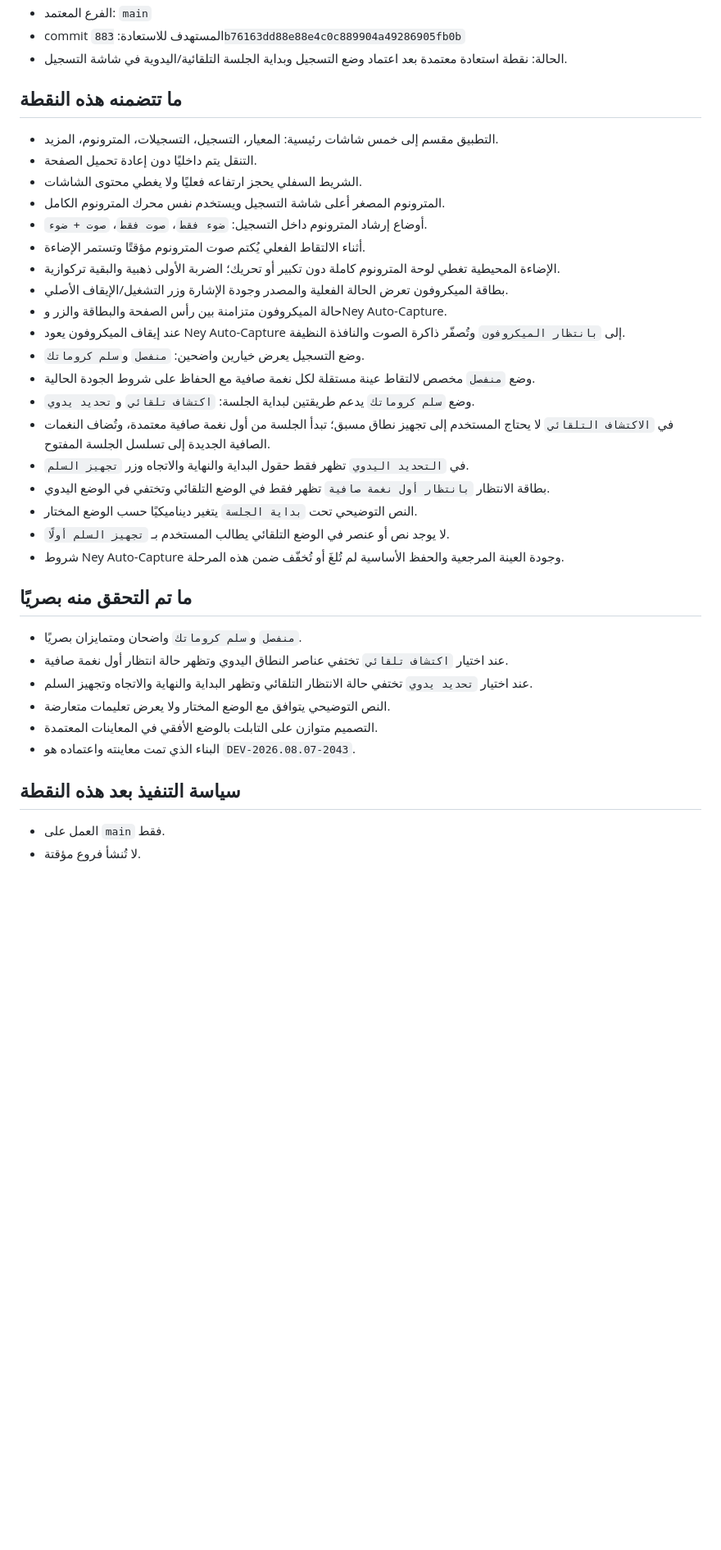
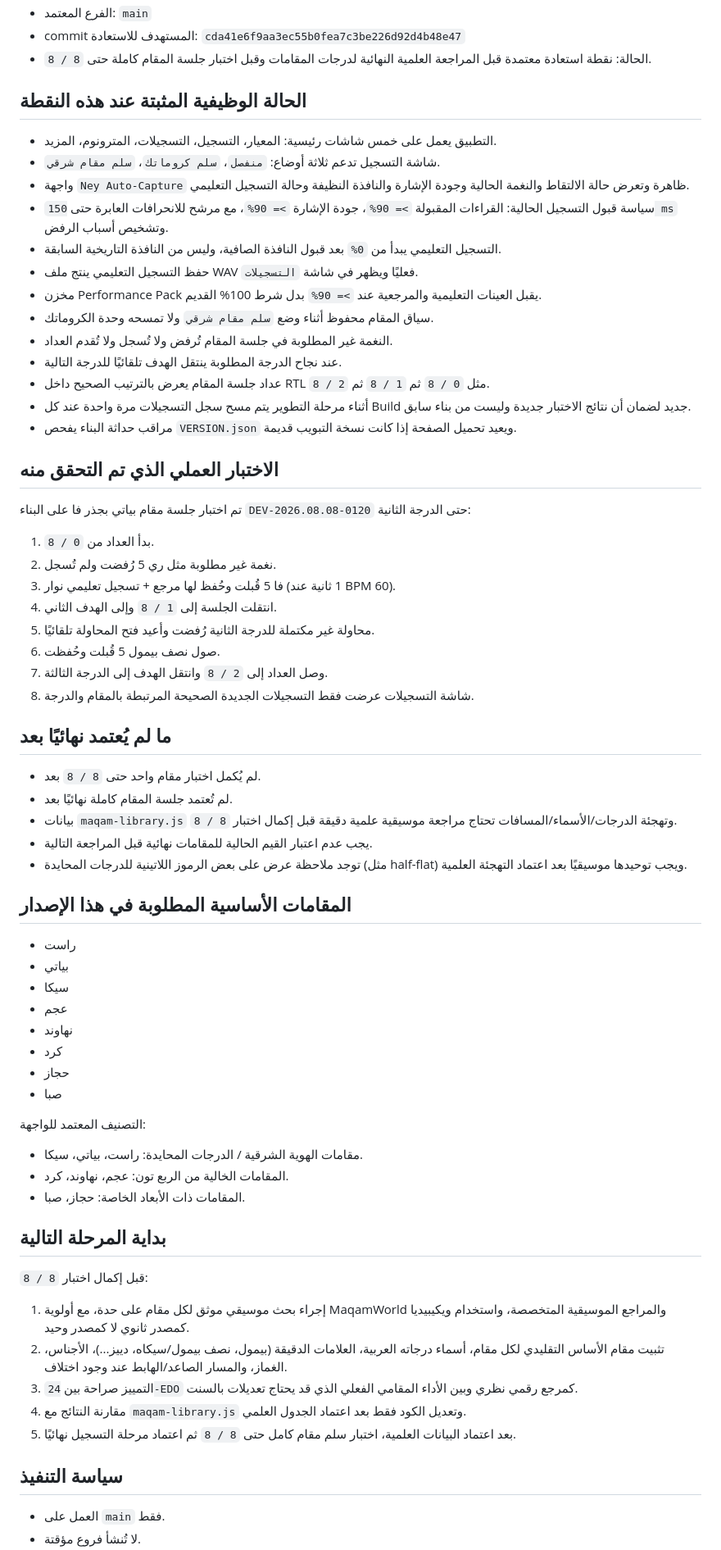
Before and after one commit to orphanai2026/RECORD-N, a Markdown page: RESTORE_POINT.md, the part around one of its changes. Shown at 82% size. GitHub-like rendering; blank space fills up the shorter version.

Commit message:
docs: set restore point at verified maqam recording build 0120

```diff
--- a/RESTORE_POINT.md
+++ b/RESTORE_POINT.md
@@ -6,39 +6,72 @@
 - الفرع المعتمد: `main`
-- commit المستهدف للاستعادة: `883b76163dd88e88e4c0c889904a49286905fb0b`
-- الحالة: نقطة استعادة معتمدة بعد اعتماد وضع التسجيل وبداية الجلسة التلقائية/اليدوية في شاشة التسجيل.
+- commit المستهدف للاستعادة: `cda41e6f9aa3ec55b0fea7c3be226d92d4b48e47`
+- الحالة: نقطة استعادة معتمدة قبل المراجعة العلمية النهائية لدرجات المقامات وقبل اختبار جلسة المقام كاملة حتى `8 / 8`.
 
-## ما تتضمنه هذه النقطة
+## الحالة الوظيفية المثبتة عند هذه النقطة
 
-- التطبيق مقسم إلى خمس شاشات رئيسية: المعيار، التسجيل، التسجيلات، المترونوم، المزيد.
-- التنقل يتم داخليًا دون إعادة تحميل الصفحة.
-- الشريط السفلي يحجز ارتفاعه فعليًا ولا يغطي محتوى الشاشات.
-- المترونوم المصغر أعلى شاشة التسجيل ويستخدم نفس محرك المترونوم الكامل.
-- أوضاع إرشاد المترونوم داخل التسجيل: `ضوء فقط`، `صوت فقط`، `صوت + ضوء`.
-- أثناء الالتقاط الفعلي يُكتم صوت المترونوم مؤقتًا وتستمر الإضاءة.
-- الإضاءة المحيطية تغطي لوحة المترونوم كاملة دون تكبير أو تحريك؛ الضربة الأولى ذهبية والبقية تركوازية.
-- بطاقة الميكروفون تعرض الحالة الفعلية والمصدر وجودة الإشارة وزر التشغيل/الإيقاف الأصلي.
-- حالة الميكروفون متزامنة بين رأس الصفحة والبطاقة والزر وNey Auto-Capture.
-- عند إيقاف الميكروفون يعود Ney Auto-Capture إلى `بانتظار الميكروفون` وتُصفّر ذاكرة الصوت والنافذة النظيفة.
-- وضع التسجيل يعرض خيارين واضحين: `منفصل` و`سلم كروماتك`.
-- وضع `منفصل` مخصص لالتقاط عينة مستقلة لكل نغمة صافية مع الحفاظ على شروط الجودة الحالية.
-- وضع `سلم كروماتك` يدعم طريقتين لبداية الجلسة: `اكتشاف تلقائي` و`تحديد يدوي`.
-- في `الاكتشاف التلقائي` لا يحتاج المستخدم إلى تجهيز نطاق مسبق؛ تبدأ الجلسة من أول نغمة صافية معتمدة، وتُضاف النغمات الصافية الجديدة إلى تسلسل الجلسة المفتوح.
-- في `التحديد اليدوي` تظهر فقط حقول البداية والنهاية والاتجاه وزر `تجهيز السلم`.
-- بطاقة الانتظار `بانتظار أول نغمة صافية` تظهر فقط في الوضع التلقائي وتختفي في الوضع اليدوي.
-- النص التوضيحي تحت `بداية الجلسة` يتغير ديناميكيًا حسب الوضع المختار.
-- لا يوجد نص أو عنصر في الوضع التلقائي يطالب المستخدم بـ `تجهيز السلم أولًا`.
-- شروط Ney Auto-Capture وجودة العينة المرجعية والحفظ الأساسية لم تُلغَ أو تُخفّف ضمن هذه المرحلة.
+- التطبيق يعمل على خمس شاشات رئيسية: المعيار، التسجيل، التسجيلات، المترونوم، المزيد.
+- شاشة التسجيل تدعم ثلاثة أوضاع: `منفصل`، `سلم كروماتك`، `سلم مقام شرقي`.
+- واجهة `Ney Auto-Capture` ظاهرة وتعرض حالة الالتقاط والنغمة الحالية وجودة الإشارة والنافذة النظيفة وحالة التسجيل التعليمي.
+- سياسة قبول التسجيل الحالية: القراءات المقبولة `>= 90%`، جودة الإشارة `>= 90%`، مع مرشح للانحرافات العابرة حتى `150 ms` وتشخيص أسباب الرفض.
+- التسجيل التعليمي يبدأ من `0%` بعد قبول النافذة الصافية، وليس من النافذة التاريخية السابقة.
+- حفظ التسجيل التعليمي ينتج ملف WAV فعليًا ويظهر في شاشة `التسجيلات`.
+- مخزن Performance Pack يقبل العينات التعليمية والمرجعية عند `>= 90%` بدل شرط 100% القديم.
+- سياق المقام محفوظ أثناء وضع `سلم مقام شرقي` ولا تمسحه وحدة الكروماتك.
+- النغمة غير المطلوبة في جلسة المقام تُرفض ولا تُسجل ولا تُقدم العداد.
+- عند نجاح الدرجة المطلوبة ينتقل الهدف تلقائيًا للدرجة التالية.
+- عداد جلسة المقام يعرض بالترتيب الصحيح داخل RTL مثل `0 / 8` ثم `1 / 8` ثم `2 / 8`.
+- أثناء مرحلة التطوير يتم مسح سجل التسجيلات مرة واحدة عند كل Build جديد لضمان أن نتائج الاختبار جديدة وليست من بناء سابق.
+- مراقب حداثة البناء يفحص `VERSION.json` ويعيد تحميل الصفحة إذا كانت نسخة التبويب قديمة.
 
-## ما تم التحقق منه بصريًا
+## الاختبار العملي الذي تم التحقق منه
 
-- `منفصل` و`سلم كروماتك` واضحان ومتمايزان بصريًا.
-- عند اختيار `اكتشاف تلقائي` تختفي عناصر النطاق اليدوي وتظهر حالة انتظار أول نغمة صافية.
-- عند اختيار `تحديد يدوي` تختفي حالة الانتظار التلقائي وتظهر البداية والنهاية والاتجاه وتجهيز السلم.
-- النص التوضيحي يتوافق مع الوضع المختار ولا يعرض تعليمات متعارضة.
-- التصميم متوازن على التابلت بالوضع الأفقي في المعاينات المعتمدة.
-- البناء الذي تمت معاينته واعتماده هو `DEV-2026.08.07-2043`.
+تم اختبار جلسة مقام بياتي بجذر فا على البناء `DEV-2026.08.08-0120` حتى الدرجة الثانية:
 
-## سياسة التنفيذ بعد هذه النقطة
+1. بدأ العداد من `0 / 8`.
+2. نغمة غير مطلوبة مثل ري 5 رُفضت ولم تُسجل.
+3. فا 5 قُبلت وحُفظ لها مرجع + تسجيل تعليمي نوار (1 ثانية عند BPM 60).
+4. انتقلت الجلسة إلى `1 / 8` وإلى الهدف الثاني.
+5. محاولة غير مكتملة للدرجة الثانية رُفضت وأعيد فتح المحاولة تلقائيًا.
+6. صول نصف بيمول 5 قُبلت وحُفظت.
+7. وصل العداد إلى `2 / 8` وانتقل الهدف إلى الدرجة الثالثة.
+8. شاشة التسجيلات عرضت فقط التسجيلات الجديدة الصحيحة المرتبطة بالمقام والدرجة.
+
+## ما لم يُعتمد نهائيًا بعد
+
+- لم يُكمل اختبار مقام واحد حتى `8 / 8` بعد.
+- لم تُعتمد جلسة المقام كاملة نهائيًا بعد.
+- بيانات `maqam-library.js` وتهجئة الدرجات/الأسماء/المسافات تحتاج مراجعة موسيقية علمية دقيقة قبل إكمال اختبار `8 / 8`.
+- يجب عدم اعتبار القيم الحالية للمقامات نهائية قبل المراجعة التالية.
+- توجد ملاحظة عرض على بعض الرموز اللاتينية للدرجات المحايدة (مثل half-flat) ويجب توحيدها موسيقيًا بعد اعتماد التهجئة العلمية.
+
+## المقامات الأساسية المطلوبة في هذا الإصدار
+
+- راست
+- بياتي
+- سيكا
+- عجم
+- نهاوند
+- كرد
+- حجاز
+- صبا
+
+التصنيف المعتمد للواجهة:
+
+- مقامات الهوية الشرقية / الدرجات المحايدة: راست، بياتي، سيكا.
+- المقامات الخالية من الربع تون: عجم، نهاوند، كرد.
+- المقامات ذات الأبعاد الخاصة: حجاز، صبا.
+
+## بداية المرحلة التالية
+
+قبل إكمال اختبار `8 / 8`:
+
+1. إجراء بحث موسيقي موثق لكل مقام على حدة، مع أولوية MaqamWorld والمراجع الموسيقية المتخصصة، واستخدام ويكيبيديا كمصدر ثانوي لا كمصدر وحيد.
+2. تثبيت مقام الأساس التقليدي لكل مقام، أسماء درجاته العربية، العلامات الدقيقة (بيمول، نصف بيمول/سيكاه، دييز...)، الأجناس، الغماز، والمسار الصاعد/الهابط عند وجود اختلاف.
+3. التمييز صراحة بين `24-EDO` كمرجع رقمي نظري وبين الأداء المقامي الفعلي الذي قد يحتاج تعديلات بالسنت.
+4. مقارنة النتائج مع `maqam-library.js` وتعديل الكود فقط بعد اعتماد الجدول العلمي.
+5. بعد اعتماد البيانات العلمية، اختبار سلم مقام كامل حتى `8 / 8` ثم اعتماد مرحلة التسجيل نهائيًا.
+
+## سياسة التنفيذ
 
 - العمل على `main` فقط.
 - لا تُنشأ فروع مؤقتة.
```
Also changed, not shown: other parts of RESTORE_POINT.md (+7 -7 lines).
